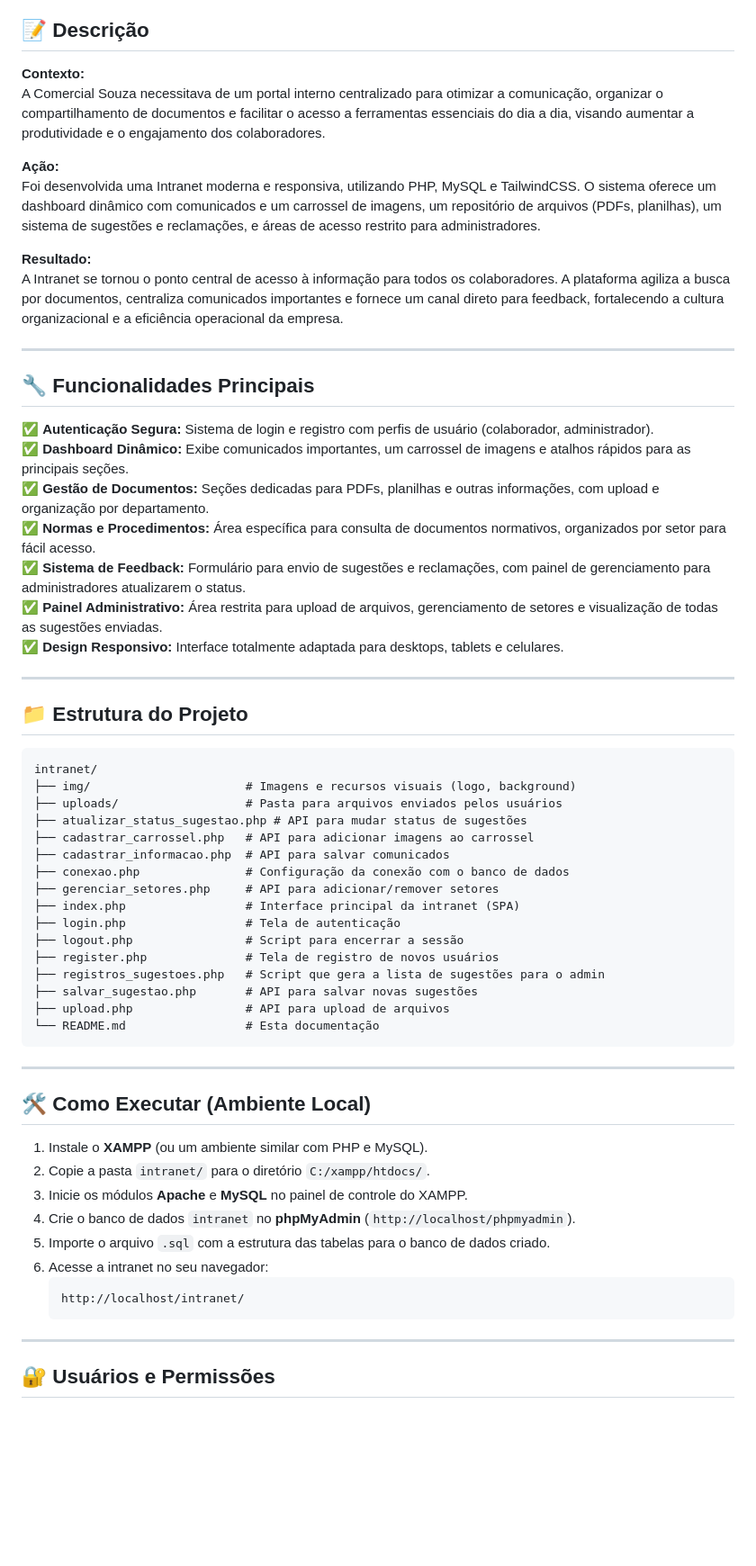
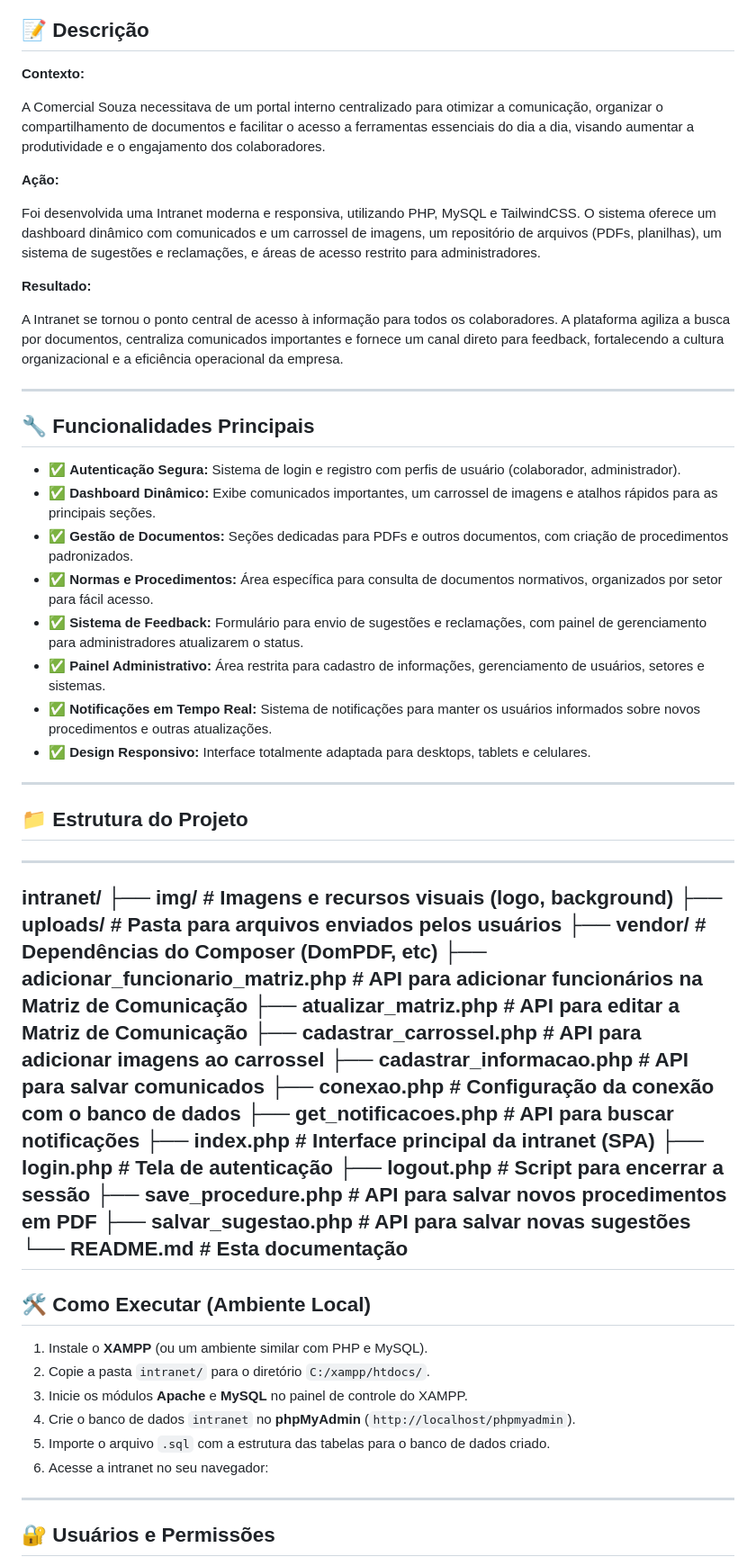
Before and after one commit to SouzaTI/intranet, a Markdown page: README.md, the part around one of its changes. Shown at 90% size. GitHub-like rendering; blank space fills up the shorter version.

````diff
--- a/README.md
+++ b/README.md
@@ -10,62 +10,62 @@
 ## 📝 Descrição
 
 **Contexto:**
+
 A Comercial Souza necessitava de um portal interno centralizado para otimizar a comunicação, organizar o compartilhamento de documentos e facilitar o acesso a ferramentas essenciais do dia a dia, visando aumentar a produtividade e o engajamento dos colaboradores.
 
 **Ação:**
+
 Foi desenvolvida uma Intranet moderna e responsiva, utilizando PHP, MySQL e TailwindCSS. O sistema oferece um dashboard dinâmico com comunicados e um carrossel de imagens, um repositório de arquivos (PDFs, planilhas), um sistema de sugestões e reclamações, e áreas de acesso restrito para administradores.
 
 **Resultado:**
+
 A Intranet se tornou o ponto central de acesso à informação para todos os colaboradores. A plataforma agiliza a busca por documentos, centraliza comunicados importantes e fornece um canal direto para feedback, fortalecendo a cultura organizacional e a eficiência operacional da empresa.
 
 ---
 
 ## 🔧 Funcionalidades Principais
 
-✅ **Autenticação Segura:** Sistema de login e registro com perfis de usuário (colaborador, administrador).
-✅ **Dashboard Dinâmico:** Exibe comunicados importantes, um carrossel de imagens e atalhos rápidos para as principais seções.
-✅ **Gestão de Documentos:** Seções dedicadas para PDFs, planilhas e outras informações, com upload e organização por departamento.
-✅ **Normas e Procedimentos:** Área específica para consulta de documentos normativos, organizados por setor para fácil acesso.
-✅ **Sistema de Feedback:** Formulário para envio de sugestões e reclamações, com painel de gerenciamento para administradores atualizarem o status.
-✅ **Painel Administrativo:** Área restrita para upload de arquivos, gerenciamento de setores e visualização de todas as sugestões enviadas.
-✅ **Design Responsivo:** Interface totalmente adaptada para desktops, tablets e celulares.
+- ✅ **Autenticação Segura:** Sistema de login e registro com perfis de usuário (colaborador, administrador).
+- ✅ **Dashboard Dinâmico:** Exibe comunicados importantes, um carrossel de imagens e atalhos rápidos para as principais seções.
+- ✅ **Gestão de Documentos:** Seções dedicadas para PDFs e outros documentos, com criação de procedimentos padronizados.
+- ✅ **Normas e Procedimentos:** Área específica para consulta de documentos normativos, organizados por setor para fácil acesso.
+- ✅ **Sistema de Feedback:** Formulário para envio de sugestões e reclamações, com painel de gerenciamento para administradores atualizarem o status.
+- ✅ **Painel Administrativo:** Área restrita para cadastro de informações, gerenciamento de usuários, setores e sistemas.
+- ✅ **Notificações em Tempo Real:** Sistema de notificações para manter os usuários informados sobre novos procedimentos e outras atualizações.
+- ✅ **Design Responsivo:** Interface totalmente adaptada para desktops, tablets e celulares.
 
 ---
 
 ## 📁 Estrutura do Projeto
 
-```
+---
+
 intranet/
 ├── img/                      # Imagens e recursos visuais (logo, background)
 ├── uploads/                  # Pasta para arquivos enviados pelos usuários
-├── atualizar_status_sugestao.php # API para mudar status de sugestões
+├── vendor/                   # Dependências do Composer (DomPDF, etc)
+├── adicionar_funcionario_matriz.php # API para adicionar funcionários na Matriz de Comunicação
+├── atualizar_matriz.php      # API para editar a Matriz de Comunicação
 ├── cadastrar_carrossel.php   # API para adicionar imagens ao carrossel
 ├── cadastrar_informacao.php  # API para salvar comunicados
 ├── conexao.php               # Configuração da conexão com o banco de dados
-├── gerenciar_setores.php     # API para adicionar/remover setores
+├── get_notificacoes.php      # API para buscar notificações
 ├── index.php                 # Interface principal da intranet (SPA)
 ├── login.php                 # Tela de autenticação
 ├── logout.php                # Script para encerrar a sessão
-├── register.php              # Tela de registro de novos usuários
-├── registros_sugestoes.php   # Script que gera a lista de sugestões para o admin
+├── save_procedure.php        # API para salvar novos procedimentos em PDF
 ├── salvar_sugestao.php       # API para salvar novas sugestões
-├── upload.php                # API para upload de arquivos
 └── README.md                 # Esta documentação
-```
-
 ---
 
 ## 🛠️ Como Executar (Ambiente Local)
 
-1.  Instale o **XAMPP** (ou um ambiente similar com PHP e MySQL).
-2.  Copie a pasta `intranet/` para o diretório `C:/xampp/htdocs/`.
-3.  Inicie os módulos **Apache** e **MySQL** no painel de controle do XAMPP.
-4.  Crie o banco de dados `intranet` no **phpMyAdmin** (`http://localhost/phpmyadmin`).
-5.  Importe o arquivo `.sql` com a estrutura das tabelas para o banco de dados criado.
-6.  Acesse a intranet no seu navegador:
-    ```
-    http://localhost/intranet/
-    ```
+1. Instale o **XAMPP** (ou um ambiente similar com PHP e MySQL).
+2. Copie a pasta `intranet/` para o diretório `C:/xampp/htdocs/`.
+3. Inicie os módulos **Apache** e **MySQL** no painel de controle do XAMPP.
+4. Crie o banco de dados `intranet` no **phpMyAdmin** (`http://localhost/phpmyadmin`).
+5. Importe o arquivo `.sql` com a estrutura das tabelas para o banco de dados criado.
+6. Acesse a intranet no seu navegador:
 
 ---
 
````
Also changed, not shown: other parts of README.md (+28 -15 lines).
